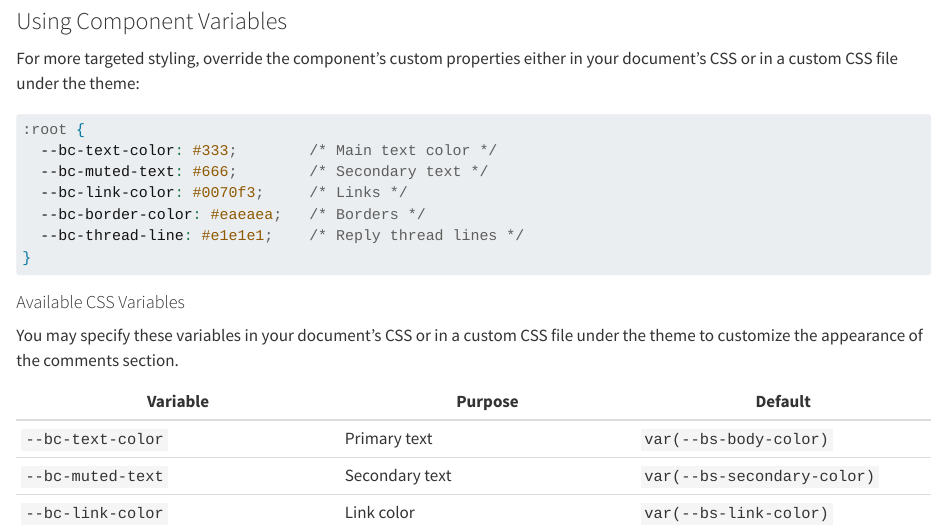
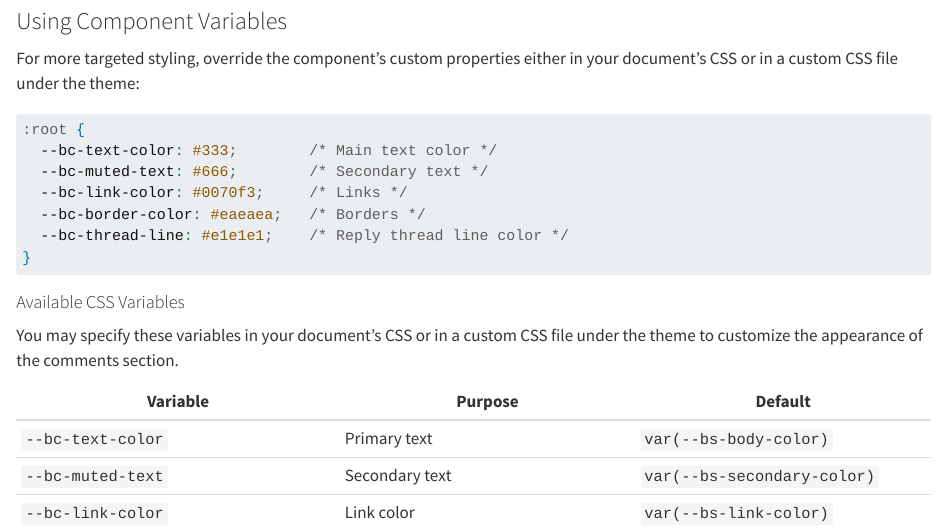
Before and after one commit to quarto-ext/bluesky-comments, a Quarto document (docs/index.qmd): the page in a window 1100 px wide, from 2960 px down. Rendered offline with R 4.5, knitr and Pandoc in place of Quarto, with nearby package versions.

Commit message:
docs: small edit

````diff
--- a/docs/index.qmd
+++ b/docs/index.qmd
@@ -148,7 +148,7 @@ For more targeted styling, override the component's custom properties either in
   --bc-muted-text: #666;        /* Secondary text */
   --bc-link-color: #0070f3;     /* Links */
   --bc-border-color: #eaeaea;   /* Borders */
-  --bc-thread-line: #e1e1e1;    /* Reply thread lines */
+  --bc-thread-line: #e1e1e1;    /* Reply thread line color */
 }
 ```
 
````
Also changed, not shown: README.md.
